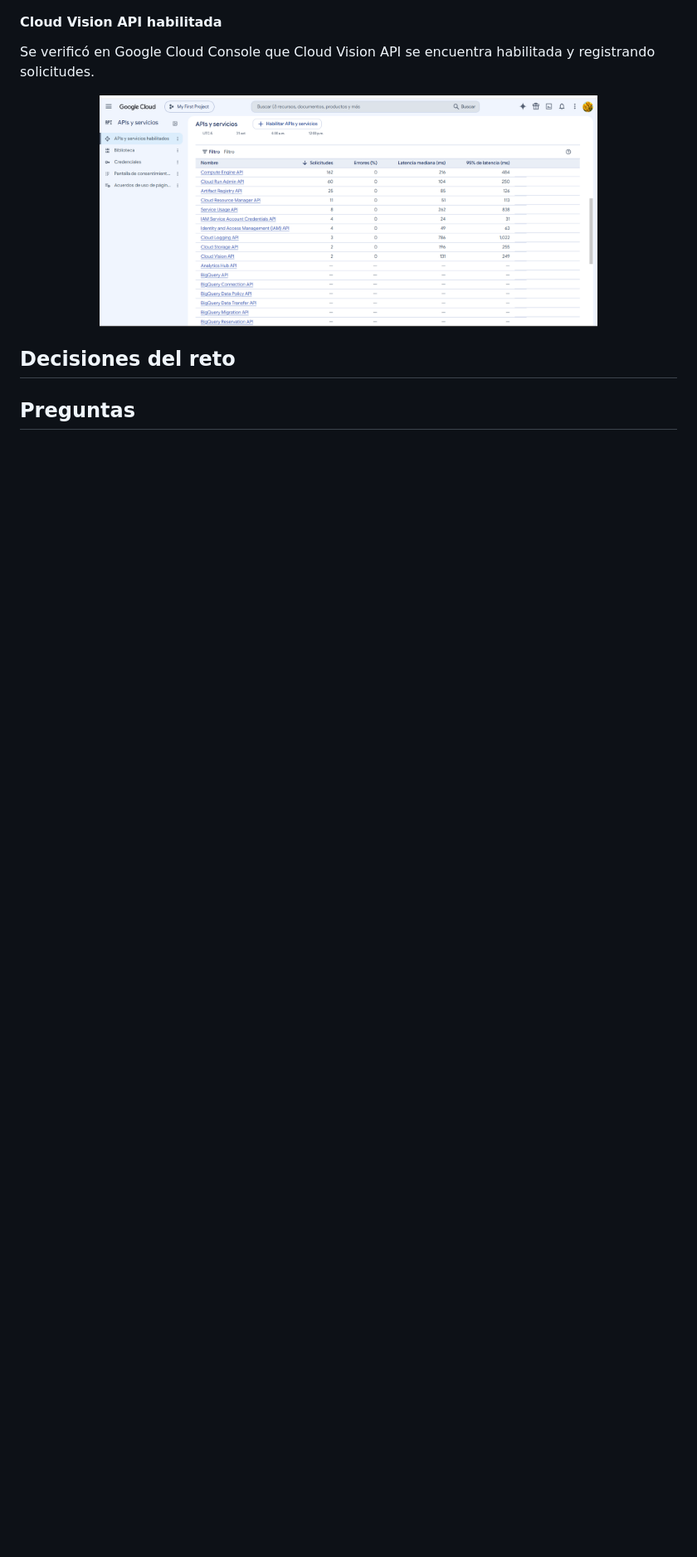
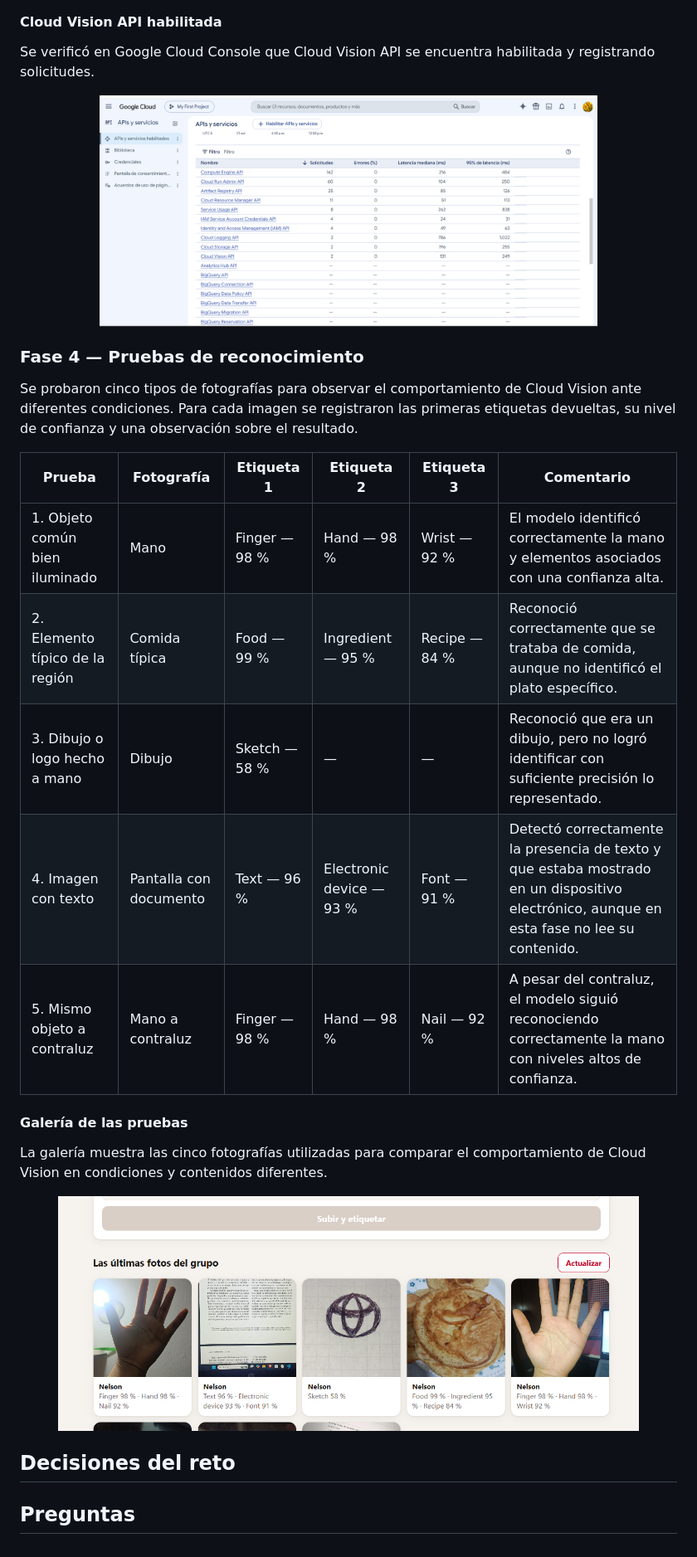
Before and after one commit to NelsonConde/practica-6-vision-fotos, a Markdown page: README.md, the part around the change. Shown at 83% size. Rendered like a GitHub page; pictures changed too: docs/capturas/fase4-galeria-pruebas.png (added); blank space fills up the shorter version.

Commit message:
fase 4: pruebas

```diff
--- a/README.md
+++ b/README.md
@@ -276,6 +276,26 @@ Se verificó en Google Cloud Console que Cloud Vision API se encuentra habilitad
   <img src="docs/capturas/fase3-vision-api-habilitada.png" alt="Cloud Vision API habilitada en Google Cloud Console" width="600">
 </p>
 
+### Fase 4 — Pruebas de reconocimiento
+
+Se probaron cinco tipos de fotografías para observar el comportamiento de Cloud Vision ante diferentes condiciones. Para cada imagen se registraron las primeras etiquetas devueltas, su nivel de confianza y una observación sobre el resultado.
+
+| Prueba | Fotografía | Etiqueta 1 | Etiqueta 2 | Etiqueta 3 | Comentario |
+| --- | --- | --- | --- | --- | --- |
+| 1. Objeto común bien iluminado | Mano | Finger — 98 % | Hand — 98 % | Wrist — 92 % | El modelo identificó correctamente la mano y elementos asociados con una confianza alta. |
+| 2. Elemento típico de la región | Comida típica | Food — 99 % | Ingredient — 95 % | Recipe — 84 % | Reconoció correctamente que se trataba de comida, aunque no identificó el plato específico. |
+| 3. Dibujo o logo hecho a mano | Dibujo | Sketch — 58 % | — | — | Reconoció que era un dibujo, pero no logró identificar con suficiente precisión lo representado. |
+| 4. Imagen con texto | Pantalla con documento | Text — 96 % | Electronic device — 93 % | Font — 91 % | Detectó correctamente la presencia de texto y que estaba mostrado en un dispositivo electrónico, aunque en esta fase no lee su contenido. |
+| 5. Mismo objeto a contraluz | Mano a contraluz | Finger — 98 % | Hand — 98 % | Nail — 92 % | A pesar del contraluz, el modelo siguió reconociendo correctamente la mano con niveles altos de confianza. |
+
+#### Galería de las pruebas
+
+La galería muestra las cinco fotografías utilizadas para comparar el comportamiento de Cloud Vision en condiciones y contenidos diferentes.
+
+<p align="center">
+  <img src="docs/capturas/fase4-galeria-pruebas.png" alt="Galería con las cinco fotografías utilizadas en las pruebas de Cloud Vision" width="700">
+</p>
+
 ## Decisiones del reto
 
 <!-- Qué cambiaste, por qué y cómo comprobaste que funciona. -->
```
